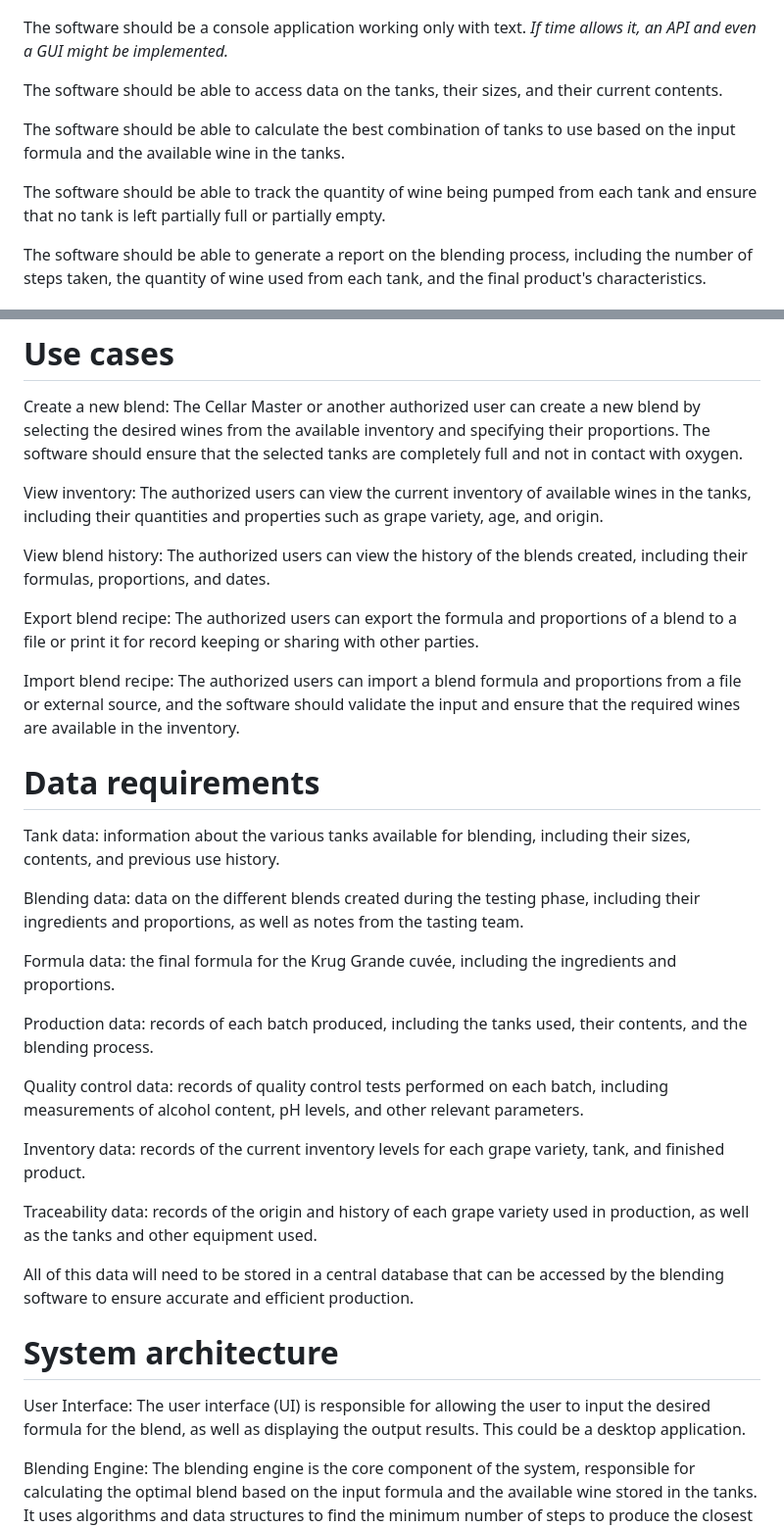
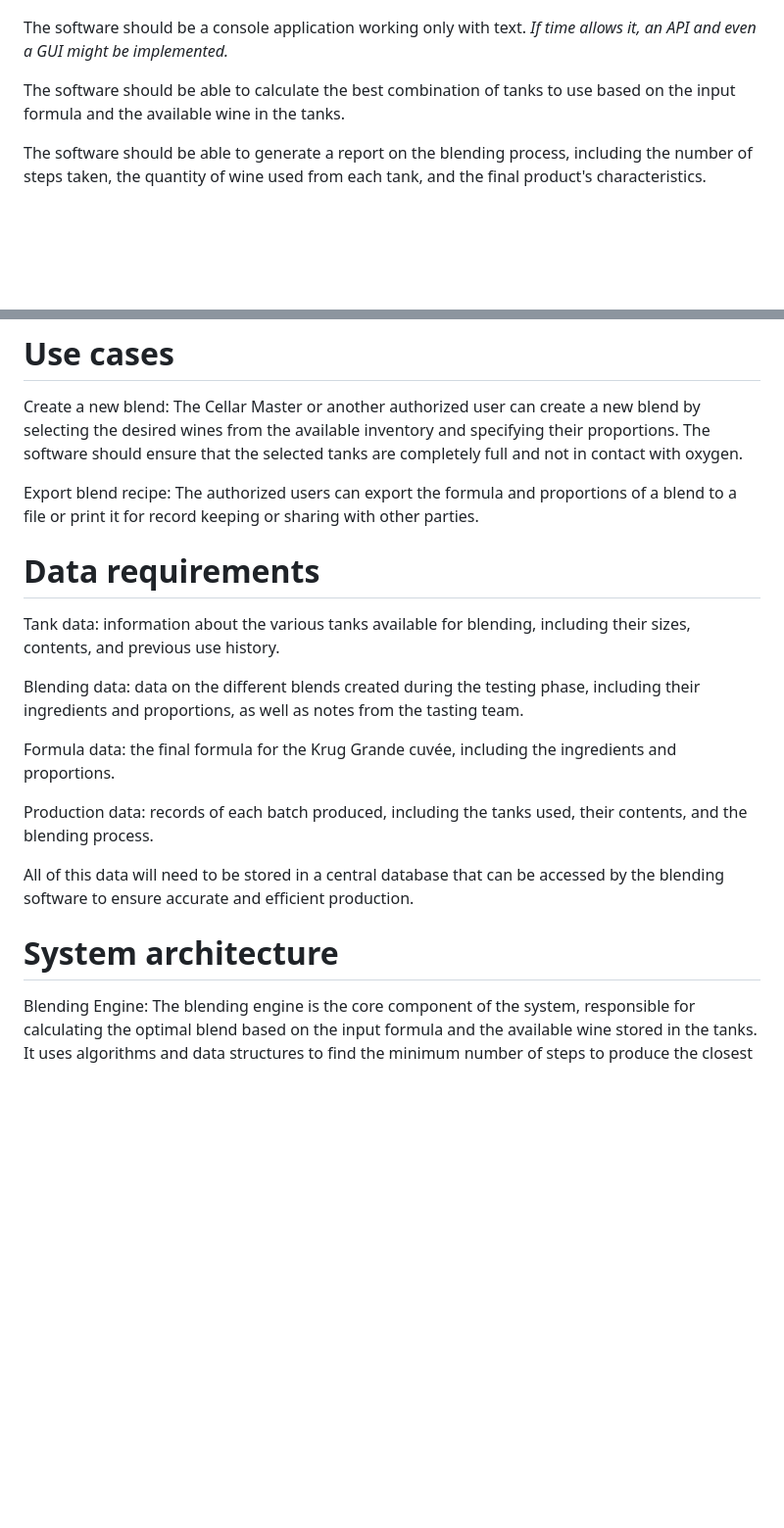
Before and after one commit to algosup/2022-2023-project-5-algorithmics-Team-7, a Markdown page: Functional-Specifications.md, 2 parts joined by grey strips. Shown at 98% size. Drawn GitHub-style; blank space fills up the shorter version.

Commit message:
Tuesday 09 may 2023

```diff
--- a/Functional-Specifications.md
+++ b/Functional-Specifications.md
@@ -95,11 +95,7 @@ N°1: ...
 
 The software should be a console application working only with text. *If time allows it, an API and even a GUI might be implemented.*
 
-The software should be able to access data on the tanks, their sizes, and their current contents.
-
 The software should be able to calculate the best combination of tanks to use based on the input formula and the available wine in the tanks.
-
-The software should be able to track the quantity of wine being pumped from each tank and ensure that no tank is left partially full or partially empty.
 
 The software should be able to generate a report on the blending process, including the number of steps taken, the quantity of wine used from each tank, and the final product's characteristics.
 
@@ -119,14 +115,7 @@ The software should be highly performant to ensure that the blending process is
 
 Create a new blend: The Cellar Master or another authorized user can create a new blend by selecting the desired wines from the available inventory and specifying their proportions. The software should ensure that the selected tanks are completely full and not in contact with oxygen.
 
-View inventory: The authorized users can view the current inventory of available wines in the tanks, including their quantities and properties such as grape variety, age, and origin.
-
-View blend history: The authorized users can view the history of the blends created, including their formulas, proportions, and dates.
-
 Export blend recipe: The authorized users can export the formula and proportions of a blend to a file or print it for record keeping or sharing with other parties.
-
-Import blend recipe: The authorized users can import a blend formula and proportions from a file or external source, and the software should validate the input and ensure that the required wines are available in the inventory.
-
 
 # Data requirements
 
@@ -138,17 +127,9 @@ Formula data: the final formula for the Krug Grande cuvée, including the ingred
 
 Production data: records of each batch produced, including the tanks used, their contents, and the blending process.
 
-Quality control data: records of quality control tests performed on each batch, including measurements of alcohol content, pH levels, and other relevant parameters.
-
-Inventory data: records of the current inventory levels for each grape variety, tank, and finished product.
-
-Traceability data: records of the origin and history of each grape variety used in production, as well as the tanks and other equipment used.
-
 All of this data will need to be stored in a central database that can be accessed by the blending software to ensure accurate and efficient production.
 
 # System architecture
-
-User Interface: The user interface (UI) is responsible for allowing the user to input the desired formula for the blend, as well as displaying the output results. This could be a desktop application.
 
 Blending Engine: The blending engine is the core component of the system, responsible for calculating the optimal blend based on the input formula and the available wine stored in the tanks. It uses algorithms and data structures to find the minimum number of steps to produce the closest result to the input formula.
 
```
Also changed, not shown: other parts of Functional-Specifications.md (+0 -4 lines).
